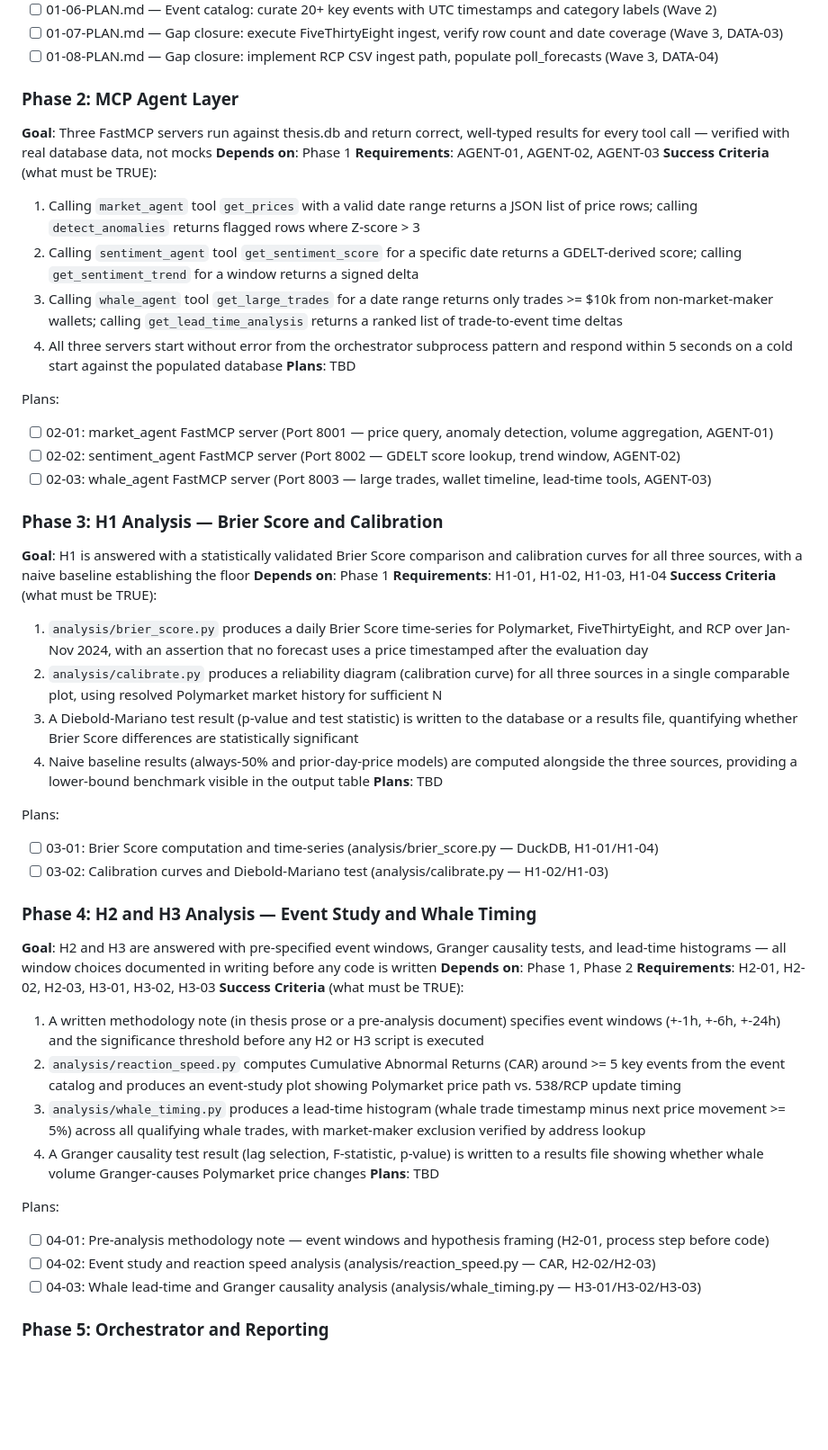
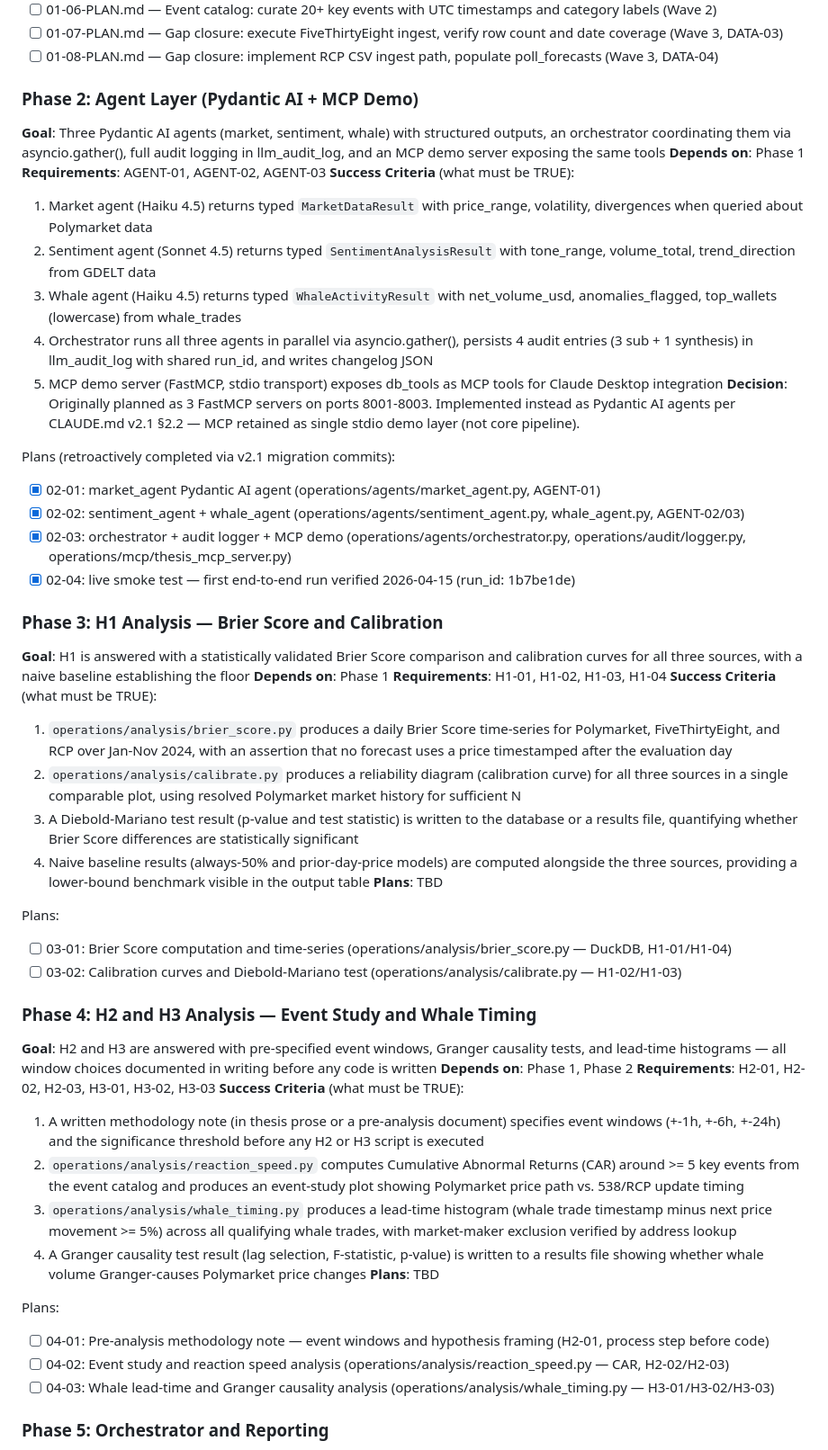
Before and after one commit to Pablozh123/multi-agent-orchestration-informational-efficiency, a Markdown page: .planning/ROADMAP.md, the part around one of its changes. Shown at 90% size. Rendered like a GitHub page; blank space fills up the shorter version.

Commit message:
docs(roadmap): align phase 02 with v2.1 pydantic-ai architecture
- Phase 02 renamed: 'Agent Layer (Pydantic AI + MCP Demo)' (was 'MCP Agent Layer')
- Phase 02 marked complete with updated success criteria matching actual implementation
- Decision documented: 3 FastMCP servers -> Pydantic AI agents + single MCP demo
- Phase 03/04/05 paths updated: analysis/ -> operations/analysis/
- Phase 05 renamed: 'Visualization and Thesis Figures' (orchestrator already in Phase 02)
- Progress table updated

Co-Authored-By: Claude Opus 4.6 <noreply@anthropic.com>

```diff
--- a/.planning/ROADMAP.md
+++ b/.planning/ROADMAP.md
@@ -48,36 +48,38 @@ Plans:
 - [ ] 01-07-PLAN.md — Gap closure: execute FiveThirtyEight ingest, verify row count and date coverage (Wave 3, DATA-03)
 - [ ] 01-08-PLAN.md — Gap closure: implement RCP CSV ingest path, populate poll_forecasts (Wave 3, DATA-04)
 
-### Phase 2: MCP Agent Layer
-**Goal**: Three FastMCP servers run against thesis.db and return correct, well-typed results for every tool call — verified with real database data, not mocks
+### Phase 2: Agent Layer (Pydantic AI + MCP Demo)
+**Goal**: Three Pydantic AI agents (market, sentiment, whale) with structured outputs, an orchestrator coordinating them via asyncio.gather(), full audit logging in llm_audit_log, and an MCP demo server exposing the same tools
 **Depends on**: Phase 1
 **Requirements**: AGENT-01, AGENT-02, AGENT-03
 **Success Criteria** (what must be TRUE):
-  1. Calling `market_agent` tool `get_prices` with a valid date range returns a JSON list of price rows; calling `detect_anomalies` returns flagged rows where Z-score > 3
-  2. Calling `sentiment_agent` tool `get_sentiment_score` for a specific date returns a GDELT-derived score; calling `get_sentiment_trend` for a window returns a signed delta
-  3. Calling `whale_agent` tool `get_large_trades` for a date range returns only trades >= $10k from non-market-maker wallets; calling `get_lead_time_analysis` returns a ranked list of trade-to-event time deltas
-  4. All three servers start without error from the orchestrator subprocess pattern and respond within 5 seconds on a cold start against the populated database
-**Plans**: TBD
+  1. Market agent (Haiku 4.5) returns typed `MarketDataResult` with price_range, volatility, divergences when queried about Polymarket data
+  2. Sentiment agent (Sonnet 4.5) returns typed `SentimentAnalysisResult` with tone_range, volume_total, trend_direction from GDELT data
+  3. Whale agent (Haiku 4.5) returns typed `WhaleActivityResult` with net_volume_usd, anomalies_flagged, top_wallets (lowercase) from whale_trades
+  4. Orchestrator runs all three agents in parallel via asyncio.gather(), persists 4 audit entries (3 sub + 1 synthesis) in llm_audit_log with shared run_id, and writes changelog JSON
+  5. MCP demo server (FastMCP, stdio transport) exposes db_tools as MCP tools for Claude Desktop integration
+**Decision**: Originally planned as 3 FastMCP servers on ports 8001-8003. Implemented instead as Pydantic AI agents per CLAUDE.md v2.1 §2.2 — MCP retained as single stdio demo layer (not core pipeline).
 
-Plans:
-- [ ] 02-01: market_agent FastMCP server (Port 8001 — price query, anomaly detection, volume aggregation, AGENT-01)
-- [ ] 02-02: sentiment_agent FastMCP server (Port 8002 — GDELT score lookup, trend window, AGENT-02)
-- [ ] 02-03: whale_agent FastMCP server (Port 8003 — large trades, wallet timeline, lead-time tools, AGENT-03)
+Plans (retroactively completed via v2.1 migration commits):
+- [x] 02-01: market_agent Pydantic AI agent (operations/agents/market_agent.py, AGENT-01)
+- [x] 02-02: sentiment_agent + whale_agent (operations/agents/sentiment_agent.py, whale_agent.py, AGENT-02/03)
+- [x] 02-03: orchestrator + audit logger + MCP demo (operations/agents/orchestrator.py, operations/audit/logger.py, operations/mcp/thesis_mcp_server.py)
+- [x] 02-04: live smoke test — first end-to-end run verified 2026-04-15 (run_id: 1b7be1de)
 
 ### Phase 3: H1 Analysis — Brier Score and Calibration
 **Goal**: H1 is answered with a statistically validated Brier Score comparison and calibration curves for all three sources, with a naive baseline establishing the floor
 **Depends on**: Phase 1
 **Requirements**: H1-01, H1-02, H1-03, H1-04
 **Success Criteria** (what must be TRUE):
-  1. `analysis/brier_score.py` produces a daily Brier Score time-series for Polymarket, FiveThirtyEight, and RCP over Jan-Nov 2024, with an assertion that no forecast uses a price timestamped after the evaluation day
-  2. `analysis/calibrate.py` produces a reliability diagram (calibration curve) for all three sources in a single comparable plot, using resolved Polymarket market history for sufficient N
+  1. `operations/analysis/brier_score.py` produces a daily Brier Score time-series for Polymarket, FiveThirtyEight, and RCP over Jan-Nov 2024, with an assertion that no forecast uses a price timestamped after the evaluation day
+  2. `operations/analysis/calibrate.py` produces a reliability diagram (calibration curve) for all three sources in a single comparable plot, using resolved Polymarket market history for sufficient N
   3. A Diebold-Mariano test result (p-value and test statistic) is written to the database or a results file, quantifying whether Brier Score differences are statistically significant
   4. Naive baseline results (always-50% and prior-day-price models) are computed alongside the three sources, providing a lower-bound benchmark visible in the output table
 **Plans**: TBD
 
 Plans:
-- [ ] 03-01: Brier Score computation and time-series (analysis/brier_score.py — DuckDB, H1-01/H1-04)
-- [ ] 03-02: Calibration curves and Diebold-Mariano test (analysis/calibrate.py — H1-02/H1-03)
+- [ ] 03-01: Brier Score computation and time-series (operations/analysis/brier_score.py — DuckDB, H1-01/H1-04)
+- [ ] 03-02: Calibration curves and Diebold-Mariano test (operations/analysis/calibrate.py — H1-02/H1-03)
 
 ### Phase 4: H2 and H3 Analysis — Event Study and Whale Timing
 **Goal**: H2 and H3 are answered with pre-specified event windows, Granger causality tests, and lead-time histograms — all window choices documented in writing before any code is written
@@ -85,15 +87,15 @@ Plans:
 **Requirements**: H2-01, H2-02, H2-03, H3-01, H3-02, H3-03
 **Success Criteria** (what must be TRUE):
   1. A written methodology note (in thesis prose or a pre-analysis document) specifies event windows (+-1h, +-6h, +-24h) and the significance threshold before any H2 or H3 script is executed
-  2. `analysis/reaction_speed.py` computes Cumulative Abnormal Returns (CAR) around >= 5 key events from the event catalog and produces an event-study plot showing Polymarket price path vs. 538/RCP update timing
-  3. `analysis/whale_timing.py` produces a lead-time histogram (whale trade timestamp minus next price movement >= 5%) across all qualifying whale trades, with market-maker exclusion verified by address lookup
+  2. `operations/analysis/reaction_speed.py` computes Cumulative Abnormal Returns (CAR) around >= 5 key events from the event catalog and produces an event-study plot showing Polymarket price path vs. 538/RCP update timing
+  3. `operations/analysis/whale_timing.py` produces a lead-time histogram (whale trade timestamp minus next price movement >= 5%) across all qualifying whale trades, with market-maker exclusion verified by address lookup
   4. A Granger causality test result (lag selection, F-statistic, p-value) is written to a results file showing whether whale volume Granger-causes Polymarket price changes
 **Plans**: TBD
 
 Plans:
 - [ ] 04-01: Pre-analysis methodology note — event windows and hypothesis framing (H2-01, process step before code)
-- [ ] 04-02: Event study and reaction speed analysis (analysis/reaction_speed.py — CAR, H2-02/H2-03)
-- [ ] 04-03: Whale lead-time and Granger causality analysis (analysis/whale_timing.py — H3-01/H3-02/H3-03)
+- [ ] 04-02: Event study and reaction speed analysis (operations/analysis/reaction_speed.py — CAR, H2-02/H2-03)
+- [ ] 04-03: Whale lead-time and Granger causality analysis (operations/analysis/whale_timing.py — H3-01/H3-02/H3-03)
 
 ### Phase 5: Orchestrator and Reporting
 **Goal**: The orchestrator coordinates all three agents via Claude API for qualitative case-study synthesis, and all thesis-ready figures are rendered at DPI >= 300 with LaTeX-compatible fonts
```
Also changed, not shown: other parts of .planning/ROADMAP.md (+6 -6 lines).
